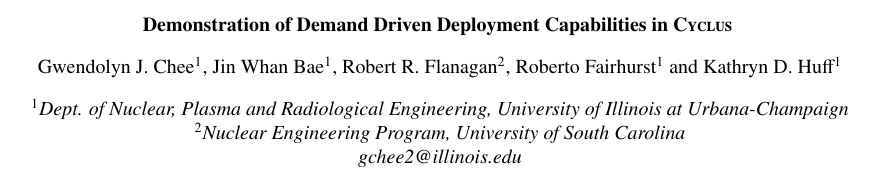
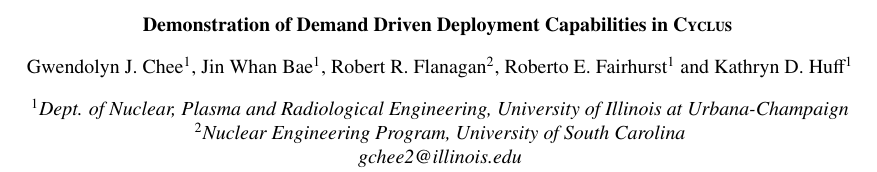
Before and after one commit to arfc/2019-chee-global, a LaTeX document (chee-global-abstract.tex): part of the page, cut so that both start at the same text. Compiled offline with pdfLaTeX.

Commit message:
roberto middle name

```diff
--- a/chee-global-abstract.tex
+++ b/chee-global-abstract.tex
@@ -1,7 +1,7 @@
 \documentclass{anstrans}
 %%%%%%%%%%%%%%%%%%%%%%%%%%%%%%%%%%%
 \title{Demonstration of Demand Driven Deployment Capabilities in \Cyclus}
-\author{Gwendolyn J. Chee$^1$, Jin Whan Bae$^1$, Robert R. Flanagan$^2$, Roberto Fairhurst$^1$ and Kathryn D. Huff$^1$}
+\author{Gwendolyn J. Chee$^1$, Jin Whan Bae$^1$, Robert R. Flanagan$^2$, Roberto E. Fairhurst$^1$ and Kathryn D. Huff$^1$}
 
 \institute{
 $^1$Dept. of Nuclear, Plasma and Radiological Engineering, University of Illinois at Urbana-Champaign \\
```
